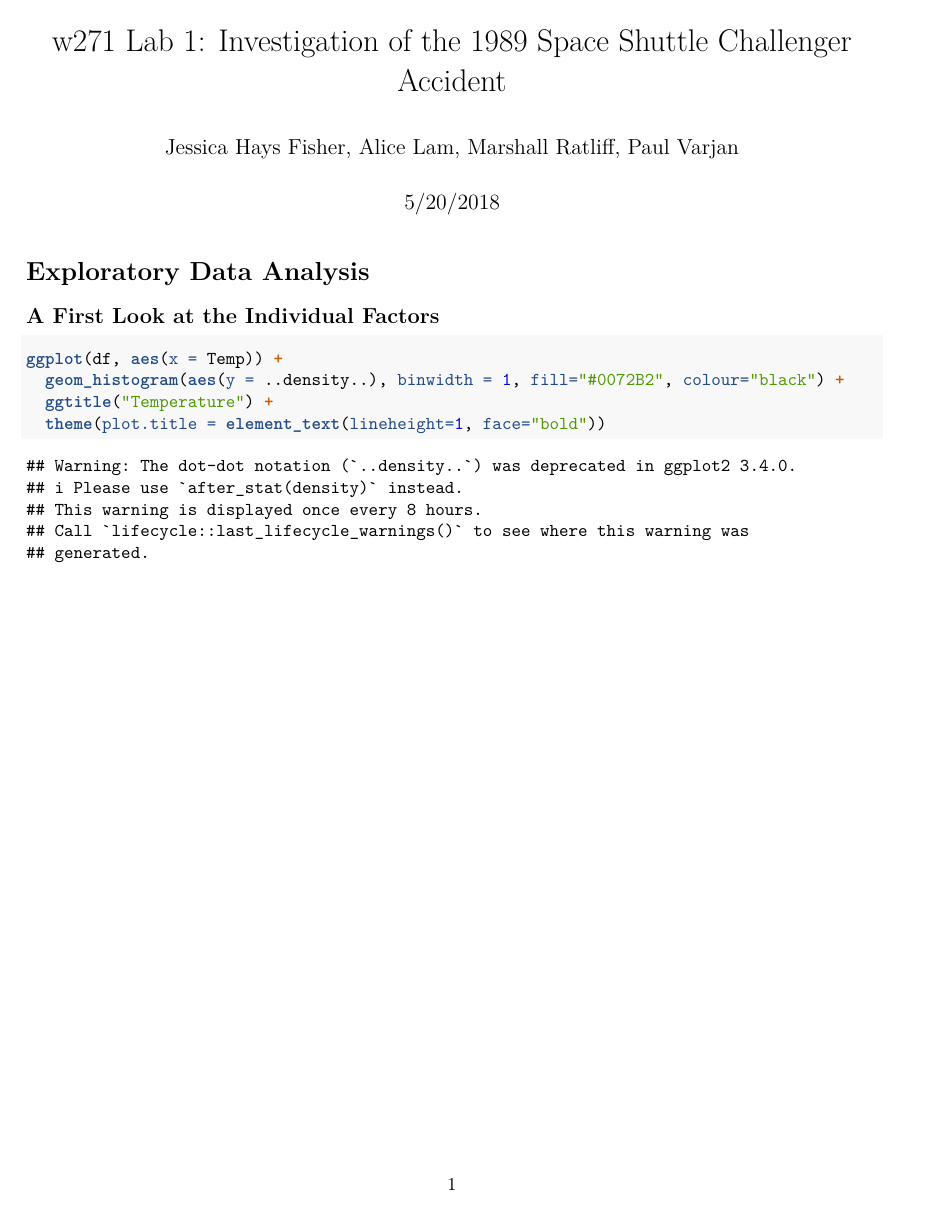
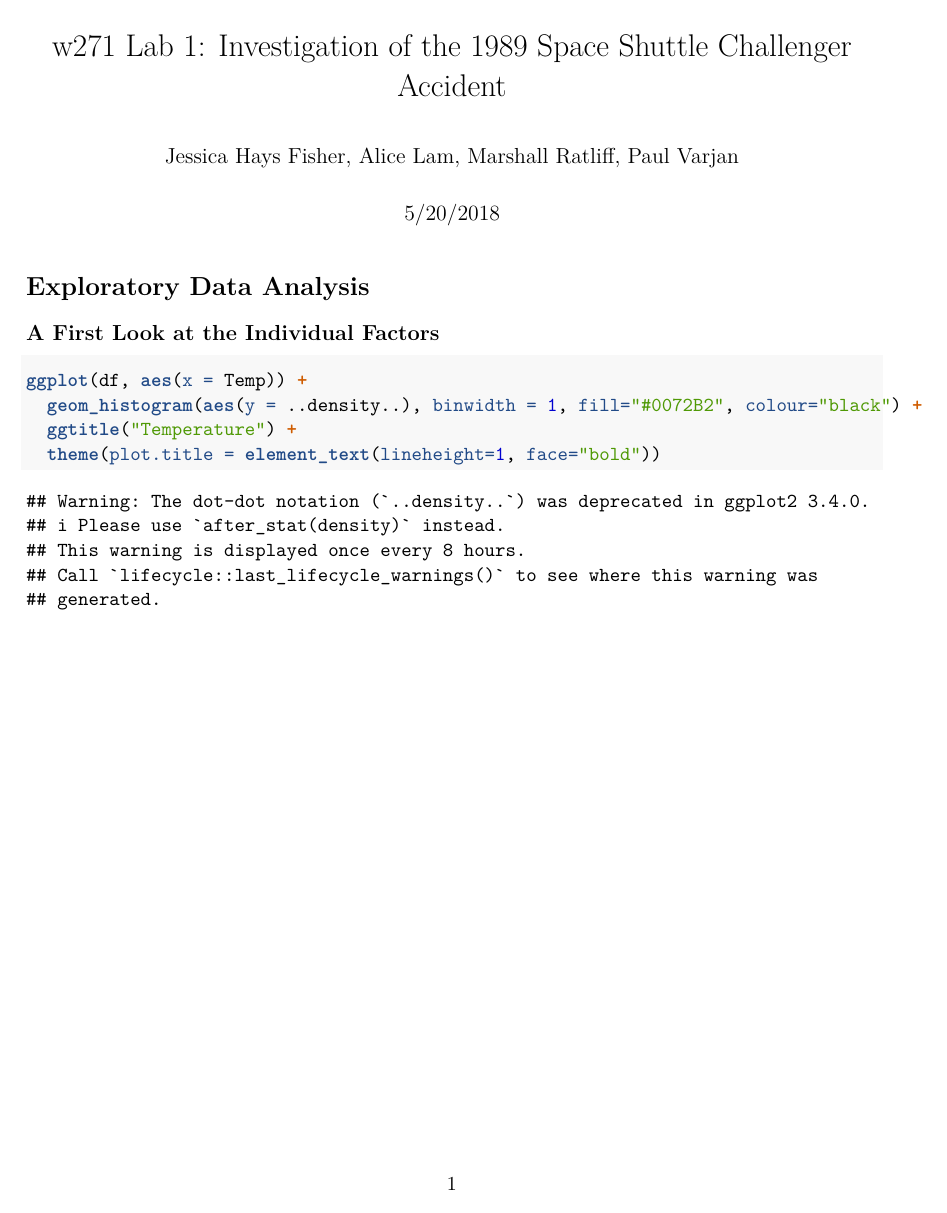
Before and after one commit to marshallratliff/W271-Lab1, an R Markdown document (JessicaFisher_AliceLam_MarshallRatliff_PaulVarjan_Lab1.Rmd): page 1 of 19 before the commit and page 1 of 20 after it. Rendered offline with R 4.5, knitr and Pandoc, then LaTeX, with nearby package versions; code that draws random numbers runs with fixed seeds of ours.

Commit message:
End of night Memorial Day

````diff
--- a/JessicaFisher_AliceLam_MarshallRatliff_PaulVarjan_Lab1.Rmd
+++ b/JessicaFisher_AliceLam_MarshallRatliff_PaulVarjan_Lab1.Rmd
@@ -3,8 +3,11 @@ title: 'w271 Lab 1: Investigation of the 1989 Space Shuttle Challenger Accident
 author: "Jessica Hays Fisher, Alice Lam, Marshall Ratliff, Paul Varjan"
 date: "5/20/2018"
 output:
-  pdf_document: default
-  html_document: default
+  pdf_document:
+  toc: true
+  number_sections: true
+fontsize: 11pt
+geometry: margin=1in
 ---
 
 ```{r setup, include=FALSE}
````
Also changed, not shown: JessicaFisher_AliceLam_MarshallRatliff_PaulVarjan_Lab1.pdf.
